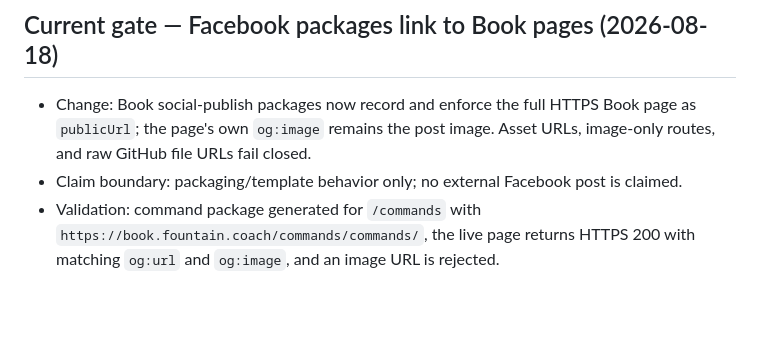
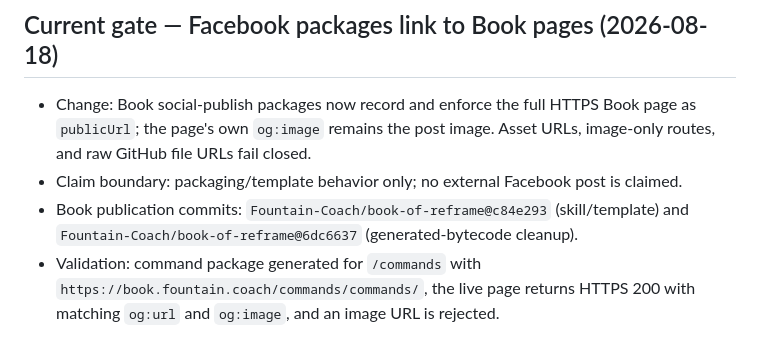
Before and after one commit to Fountain-Coach/book-of-reframe, a Markdown page: PLANS.md, the part around the change. GitHub-like rendering; blank space fills up the shorter version.

Commit message:
Record Book Facebook package provenance

```diff
--- a/PLANS.md
+++ b/PLANS.md
@@ -5,6 +5,8 @@
 - Change: Book social-publish packages now record and enforce the full HTTPS Book page as `publicUrl`; the page's own
   `og:image` remains the post image. Asset URLs, image-only routes, and raw GitHub file URLs fail closed.
 - Claim boundary: packaging/template behavior only; no external Facebook post is claimed.
+- Book publication commits: `Fountain-Coach/book-of-reframe@c84e293` (skill/template) and
+  `Fountain-Coach/book-of-reframe@6dc6637` (generated-bytecode cleanup).
 - Validation: command package generated for `/commands` with `https://book.fountain.coach/commands/commands/`, the live
   page returns HTTPS 200 with matching `og:url` and `og:image`, and an image URL is rejected.
 
```
